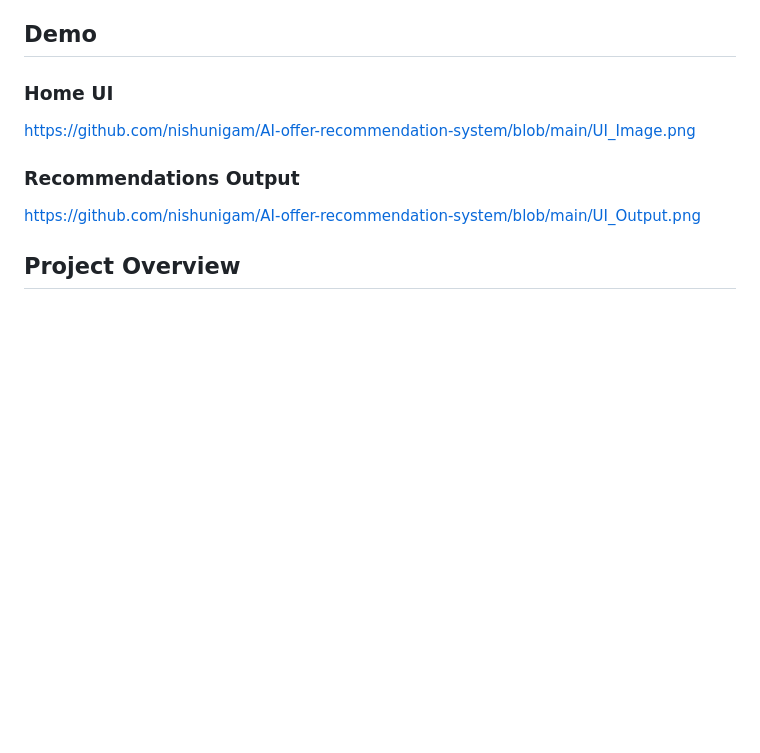
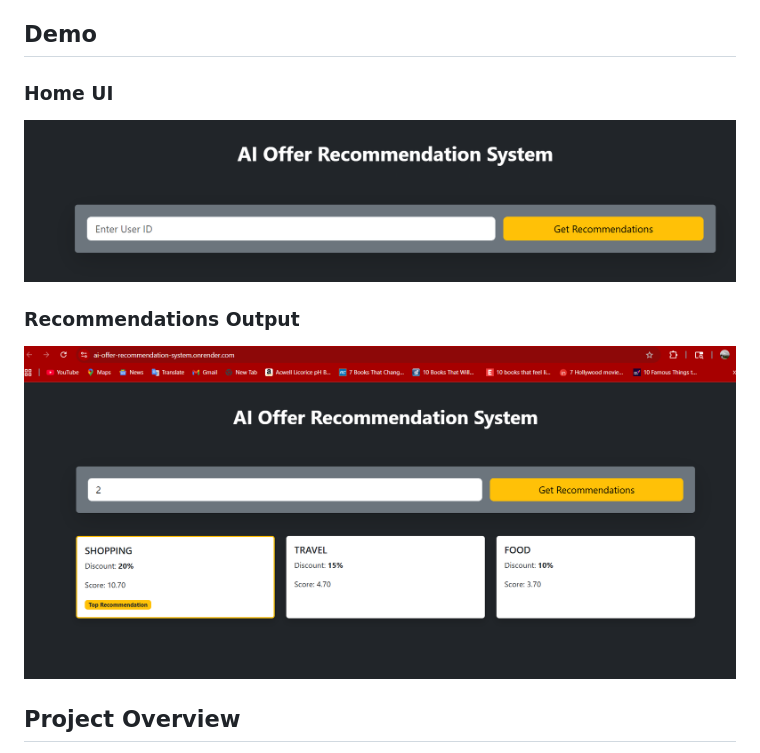
Before and after one commit to nishunigam/AI-offer-recommendation-system, a Markdown page: README.md, the part around the change. Rendered like a GitHub page; blank space fills up the shorter version.

```diff
--- a/README.md
+++ b/README.md
@@ -11,10 +11,10 @@ An end-to-end machine learning system for generating **personalized offer recomm
 ## Demo
 
 ### Home UI
-https://github.com/nishunigam/AI-offer-recommendation-system/blob/main/UI_Image.png
+![UI](https://raw.githubusercontent.com/nishunigam/AI-offer-recommendation-system/main/UI_Image.png)
 
 ### Recommendations Output
-https://github.com/nishunigam/AI-offer-recommendation-system/blob/main/UI_Output.png
+![Results](https://raw.githubusercontent.com/nishunigam/AI-offer-recommendation-system/main/UI_Output.png)
 
 ## Project Overview
 
```
